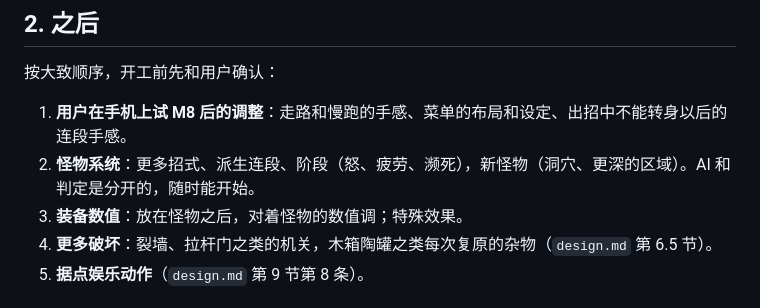
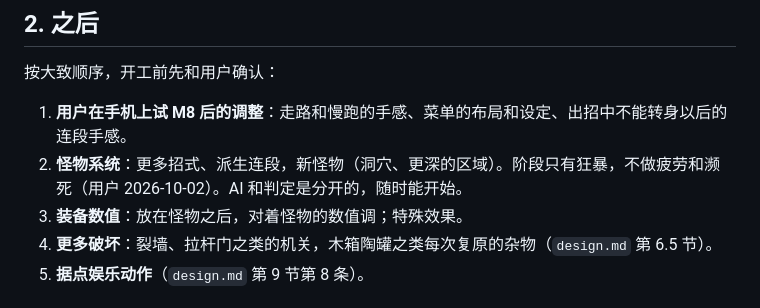
Before and after one commit to Jyung99Red/pvp-game, a Markdown page: docs/tasks/roadmap.md, the part around the change. Drawn GitHub-style.

```diff
--- a/docs/tasks/roadmap.md
+++ b/docs/tasks/roadmap.md
@@ -33,7 +33,7 @@ M8（2026-10-02）用户要试：走路还顿不顿、速度合不合适；慢
 按大致顺序，开工前先和用户确认：
 
 1. **用户在手机上试 M8 后的调整**：走路和慢跑的手感、菜单的布局和设定、出招中不能转身以后的连段手感。
-2. **怪物系统**：更多招式、派生连段、阶段（怒、疲劳、濒死），新怪物（洞穴、更深的区域）。AI 和判定是分开的，随时能开始。
+2. **怪物系统**：更多招式、派生连段，新怪物（洞穴、更深的区域）。阶段只有狂暴，不做疲劳和濒死（用户 2026-10-02）。AI 和判定是分开的，随时能开始。
 3. **装备数值**：放在怪物之后，对着怪物的数值调；特殊效果。
 4. **更多破坏**：裂墙、拉杆门之类的机关，木箱陶罐之类每次复原的杂物（`design.md` 第 6.5 节）。
 5. **据点娱乐动作**（`design.md` 第 9 节第 8 条）。
```
Also changed, not shown: docs/tasks/design.md (+1 -1 lines).
